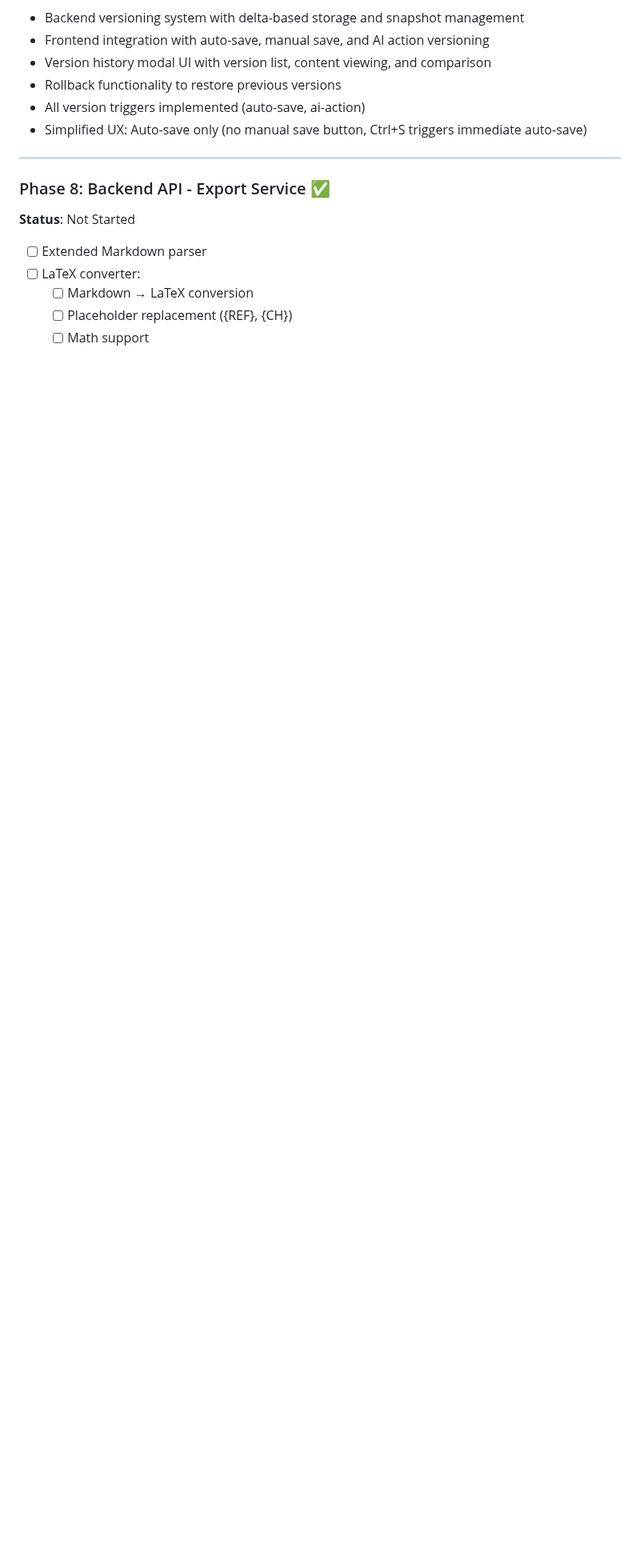
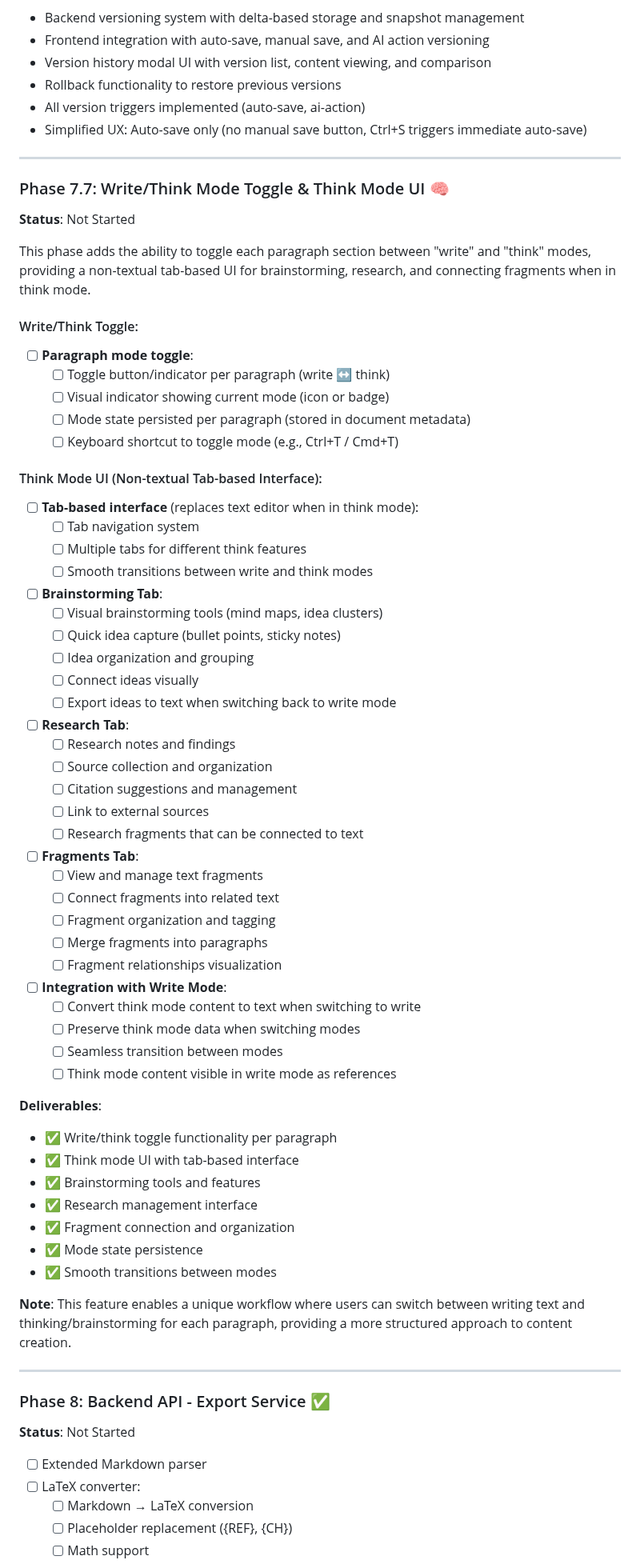
Before and after one commit to toorajhelmi/zadoox, a Markdown page: code/implementation/MVP_PLAN.md, the part around the change. Shown at 80% size. Rendered like a GitHub page; blank space fills up the shorter version.

Commit message:
Add Phase 7.7: Write/Think Mode Toggle & Think Mode UI

```diff
--- a/code/implementation/MVP_PLAN.md
+++ b/code/implementation/MVP_PLAN.md
@@ -531,6 +531,64 @@ This phase implements delta-based document versioning to efficiently track docum
 
 ---
 
+### Phase 7.7: Write/Think Mode Toggle & Think Mode UI 🧠
+**Status**: Not Started
+
+This phase adds the ability to toggle each paragraph section between "write" and "think" modes, providing a non-textual tab-based UI for brainstorming, research, and connecting fragments when in think mode.
+
+#### Write/Think Toggle:
+- [ ] **Paragraph mode toggle**:
+  - [ ] Toggle button/indicator per paragraph (write ↔ think)
+  - [ ] Visual indicator showing current mode (icon or badge)
+  - [ ] Mode state persisted per paragraph (stored in document metadata)
+  - [ ] Keyboard shortcut to toggle mode (e.g., Ctrl+T / Cmd+T)
+
+#### Think Mode UI (Non-textual Tab-based Interface):
+- [ ] **Tab-based interface** (replaces text editor when in think mode):
+  - [ ] Tab navigation system
+  - [ ] Multiple tabs for different think features
+  - [ ] Smooth transitions between write and think modes
+
+- [ ] **Brainstorming Tab**:
+  - [ ] Visual brainstorming tools (mind maps, idea clusters)
+  - [ ] Quick idea capture (bullet points, sticky notes)
+  - [ ] Idea organization and grouping
+  - [ ] Connect ideas visually
+  - [ ] Export ideas to text when switching back to write mode
+
+- [ ] **Research Tab**:
+  - [ ] Research notes and findings
+  - [ ] Source collection and organization
+  - [ ] Citation suggestions and management
+  - [ ] Link to external sources
+  - [ ] Research fragments that can be connected to text
+
+- [ ] **Fragments Tab**:
+  - [ ] View and manage text fragments
+  - [ ] Connect fragments into related text
+  - [ ] Fragment organization and tagging
+  - [ ] Merge fragments into paragraphs
+  - [ ] Fragment relationships visualization
+
+- [ ] **Integration with Write Mode**:
+  - [ ] Convert think mode content to text when switching to write
+  - [ ] Preserve think mode data when switching modes
+  - [ ] Seamless transition between modes
+  - [ ] Think mode content visible in write mode as references
+
+**Deliverables**:
+- ✅ Write/think toggle functionality per paragraph
+- ✅ Think mode UI with tab-based interface
+- ✅ Brainstorming tools and features
+- ✅ Research management interface
+- ✅ Fragment connection and organization
+- ✅ Mode state persistence
+- ✅ Smooth transitions between modes
+
+**Note**: This feature enables a unique workflow where users can switch between writing text and thinking/brainstorming for each paragraph, providing a more structured approach to content creation.
+
+---
+
 ### Phase 8: Backend API - Export Service ✅
 **Status**: Not Started
 
```
